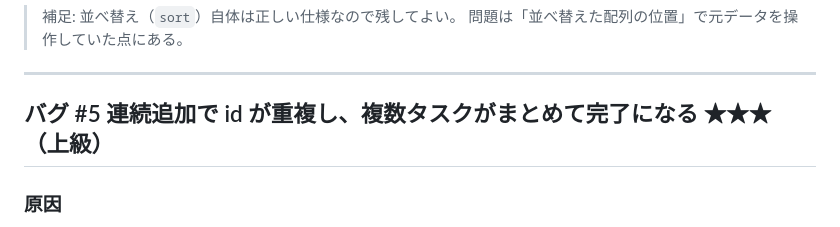
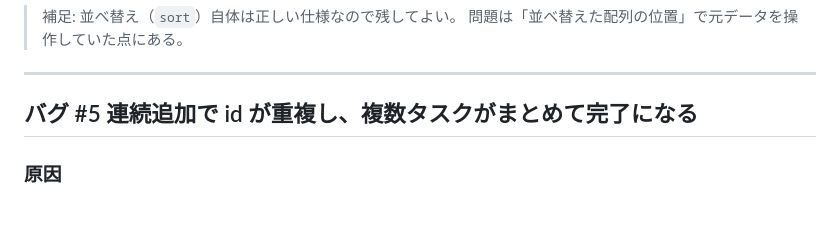
Before and after one commit to tetsuo-nobe/kiro-work, a Markdown page: bugfix_workflow/todo-app/SOLUTION.md, the part around one of its changes. GitHub-like rendering.

```diff
--- a/bugfix_workflow/todo-app/SOLUTION.md
+++ b/bugfix_workflow/todo-app/SOLUTION.md
@@ -158,7 +158,7 @@ function deleteTodo(id) {
 
 ---
 
-## バグ #5 連続追加で id が重複し、複数タスクがまとめて完了になる ★★★（上級）
+## バグ #5 連続追加で id が重複し、複数タスクがまとめて完了になる
 
 ### 原因
 
```
Also changed, not shown: other parts of bugfix_workflow/todo-app/SOLUTION.md (+4 -4 lines), bugfix_workflow/calculator/SOLUTION.md (+4 -4 lines), bugfix_workflow/quiz/SOLUTION.md (+4 -4 lines).
